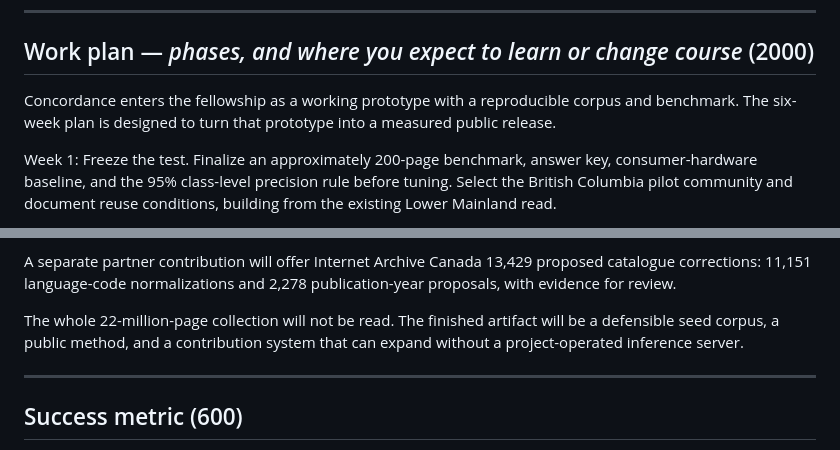
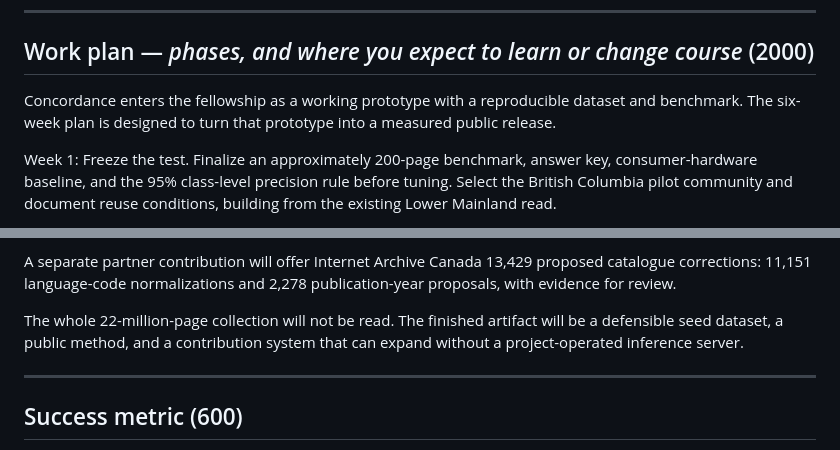
Before and after one commit to JonathanCapone/concordance, a Markdown page: APPLICATION-FORM.md, 2 parts joined by grey strips. Drawn GitHub-style.

Commit message:
docs(form): plainer word than corpus
'No one uses that word.' The application is written for a resident, a
journalist and a reviewer, and it already says 'seed dataset' one
paragraph earlier -- so the jargon was not even buying consistency.
Both instances now read dataset.

```diff
--- a/APPLICATION-FORM.md
+++ b/APPLICATION-FORM.md
@@ -77,7 +77,7 @@ Public access to a scan is not a blanket licence for every use. The code will re
 
 ## Work plan — *phases, and where you expect to learn or change course* (2000)
 
-Concordance enters the fellowship as a working prototype with a reproducible corpus and benchmark. The six-week plan is designed to turn that prototype into a measured public release.
+Concordance enters the fellowship as a working prototype with a reproducible dataset and benchmark. The six-week plan is designed to turn that prototype into a measured public release.
 
 Week 1: Freeze the test. Finalize an approximately 200-page benchmark, answer key, consumer-hardware baseline, and the 95% class-level precision rule before tuning. Select the British Columbia pilot community and document reuse conditions, building from the existing Lower Mainland read.
 
@@ -109,7 +109,7 @@ Fourth, a documented, reusable pipeline. The code will show how to classify page
 
 A separate partner contribution will offer Internet Archive Canada 13,429 proposed catalogue corrections: 11,151 language-code normalizations and 2,278 publication-year proposals, with evidence for review.
 
-The whole 22-million-page collection will not be read. The finished artifact will be a defensible seed corpus, a public method, and a contribution system that can expand without a project-operated inference server.
+The whole 22-million-page collection will not be read. The finished artifact will be a defensible seed dataset, a public method, and a contribution system that can expand without a project-operated inference server.
 
 ---
 
```
